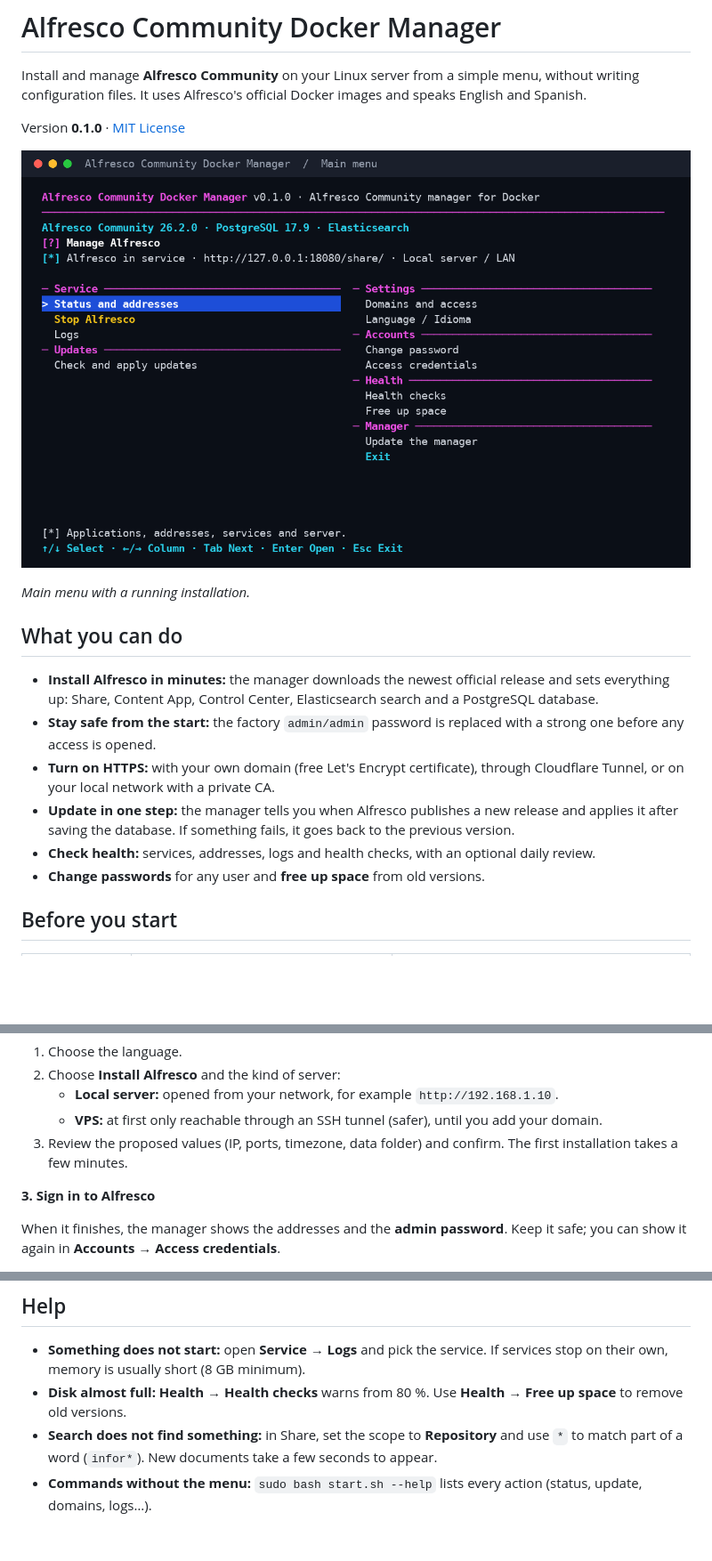
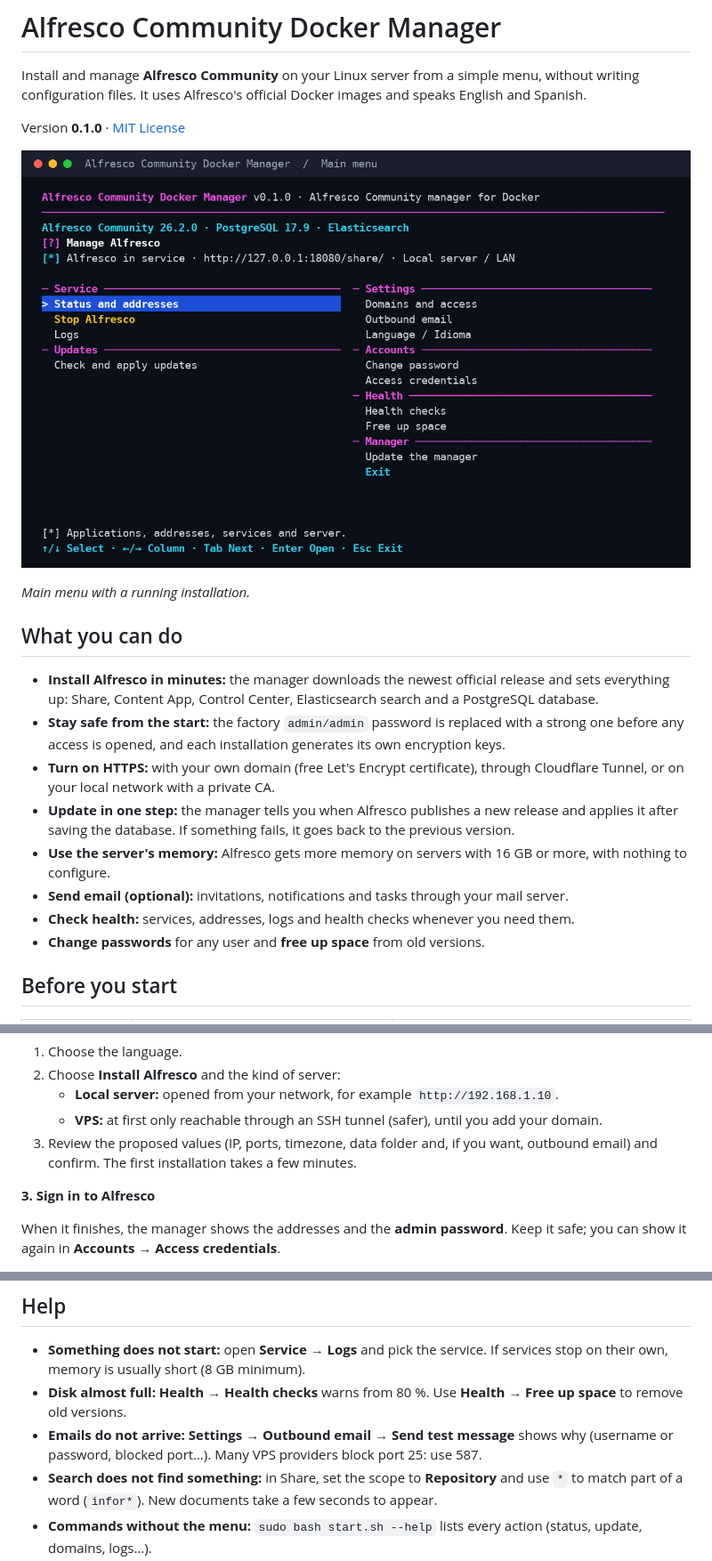
Before and after one commit to solqubit/alfresco-community-docker-manager, a Markdown page: README.en.md, 3 parts joined by grey strips. Shown at 89% size. Drawn GitHub-style; pictures changed too: docs/images/main-menu-en.png; blank space fills up the shorter version.

```diff
--- a/README.en.md
+++ b/README.en.md
@@ -18,14 +18,19 @@ Version **0.1.0** · [MIT License](LICENSE)
   release and sets everything up: Share, Content App, Control Center,
   Elasticsearch search and a PostgreSQL database.
 - **Stay safe from the start:** the factory `admin/admin` password is replaced
-  with a strong one before any access is opened.
+  with a strong one before any access is opened, and each installation generates
+  its own encryption keys.
 - **Turn on HTTPS:** with your own domain (free Let's Encrypt certificate),
   through Cloudflare Tunnel, or on your local network with a private CA.
 - **Update in one step:** the manager tells you when Alfresco publishes a new
   release and applies it after saving the database. If something fails, it goes
   back to the previous version.
-- **Check health:** services, addresses, logs and health checks, with an
-  optional daily review.
+- **Use the server's memory:** Alfresco gets more memory on servers with 16 GB
+  or more, with nothing to configure.
+- **Send email (optional):** invitations, notifications and tasks through your
+  mail server.
+- **Check health:** services, addresses, logs and health checks whenever you
+  need them.
 - **Change passwords** for any user and **free up space** from old versions.
 
 ## Before you start
@@ -72,8 +77,8 @@ sudo bash start.sh
    - **Local server:** opened from your network, for example `http://192.168.1.10`.
    - **VPS:** at first only reachable through an SSH tunnel (safer), until you
      add your domain.
-3. Review the proposed values (IP, ports, timezone, data folder) and confirm.
-   The first installation takes a few minutes.
+3. Review the proposed values (IP, ports, timezone, data folder and, if you
+   want, outbound email) and confirm. The first installation takes a few minutes.
 
 **3. Sign in to Alfresco**
 
@@ -168,6 +204,9 @@ You can delete the downloaded folder after installing.
   If services stop on their own, memory is usually short (8 GB minimum).
 - **Disk almost full:** **Health → Health checks** warns from 80 %. Use
   **Health → Free up space** to remove old versions.
+- **Emails do not arrive:** **Settings → Outbound email → Send test message**
+  shows why (username or password, blocked port…). Many VPS providers block
+  port 25: use 587.
 - **Search does not find something:** in Share, set the scope to
   **Repository** and use `*` to match part of a word (`infor*`). New documents
   take a few seconds to appear.
```
Also changed, not shown: other parts of README.en.md (+31 -0 lines), README.md (+44 -4 lines), docs/VALIDACION.es.md (+5 -1 lines), docs/images/main-menu-es.png, 13 other files.
